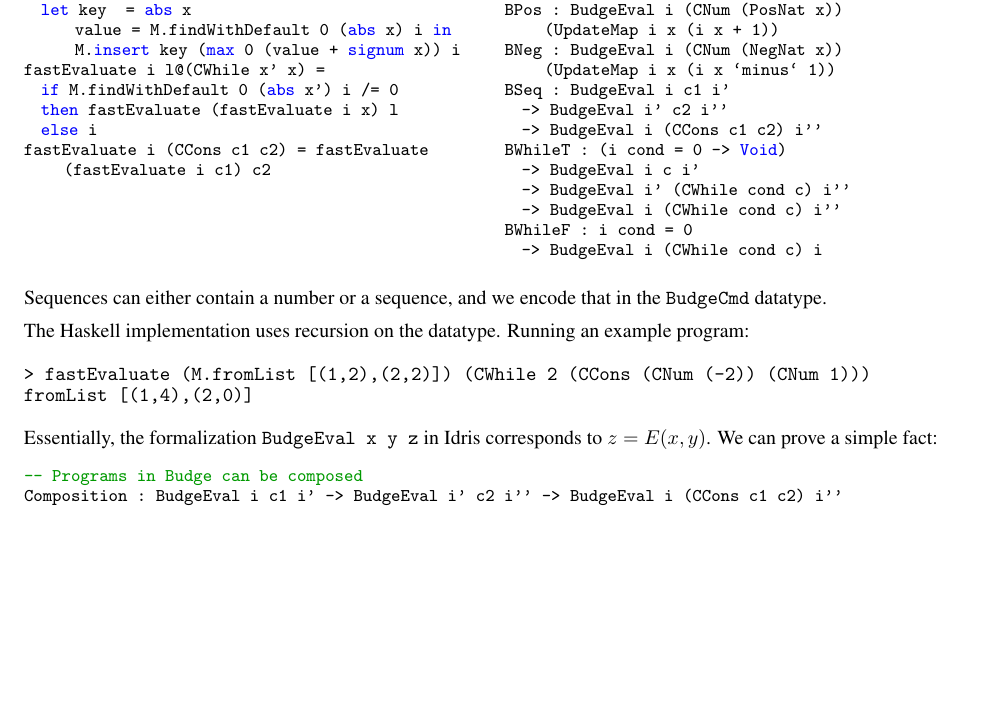
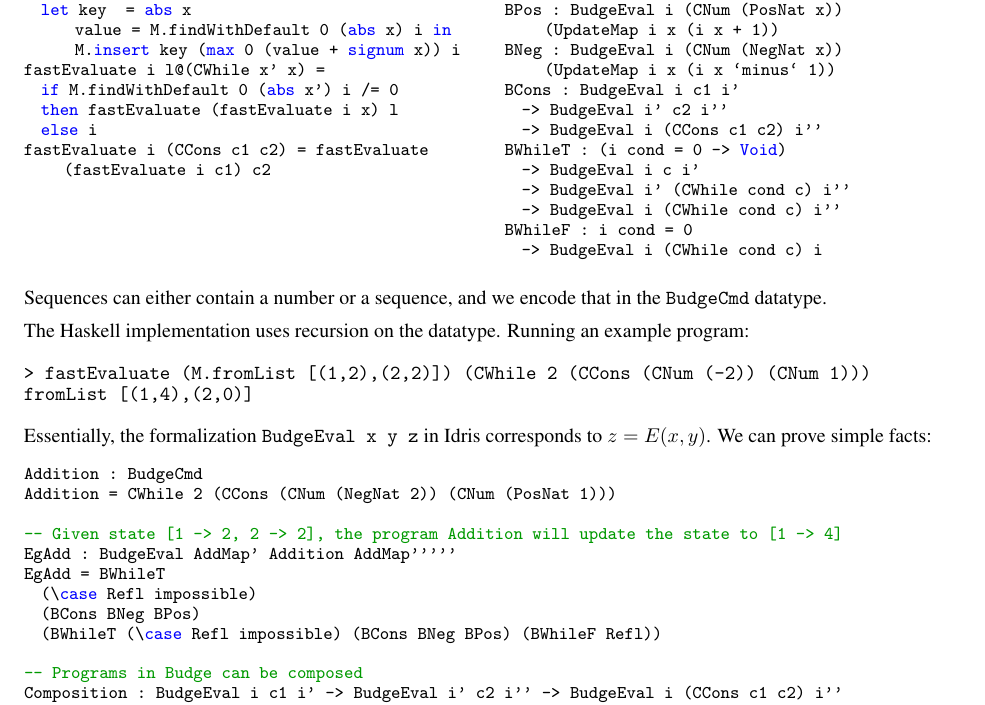
Before and after one commit to bor0/budge, a LaTeX paper (paper/budge.tex): part of page 4 of 4, cut so that both start at the same text, the shorter picture padded with empty space. Compiled offline with pdfLaTeX.

Commit message:
More name updating and bring back Idris add example

```diff
--- a/paper/budge.tex
+++ b/paper/budge.tex
@@ -250,7 +250,7 @@ data BudgeCmd = CNum SignedNat | CCons BudgeCmd BudgeCmd | CWhile Nat BudgeCmd
 data BudgeEval : Map -> BudgeCmd -> Map -> Type where
   BPos : BudgeEval i (CNum (PosNat x)) (UpdateMap i x (i x + 1))
   BNeg : BudgeEval i (CNum (NegNat x)) (UpdateMap i x (i x `minus` 1))
-  BSeq : BudgeEval i c1 i'
+  BCons : BudgeEval i c1 i'
     -> BudgeEval i' c2 i''
     -> BudgeEval i (CCons c1 c2) i''
   BWhileT : (i cond = 0 -> Void)
@@ -271,12 +271,22 @@ The Haskell implementation uses recursion on the datatype. Running an example pr
 fromList [(1,4),(2,0)]
 \end{verbatim}
 
-Essentially, the formalization \texttt{BudgeEval x y z} in Idris corresponds to $z = E(x, y)$. We can prove a simple fact:
+Essentially, the formalization \texttt{BudgeEval x y z} in Idris corresponds to $z = E(x, y)$. We can prove simple facts:
 
 \begin{lstlisting}
+Addition : BudgeCmd
+Addition = CWhile 2 (CCons (CNum (NegNat 2)) (CNum (PosNat 1)))
+
+-- Given state [1 -> 2, 2 -> 2], the program Addition will update the state to [1 -> 4]
+EgAdd : BudgeEval AddMap' Addition AddMap'''''
+EgAdd = BWhileT
+  (\case Refl impossible)
+  (BCons BNeg BPos)
+  (BWhileT (\case Refl impossible) (BCons BNeg BPos) (BWhileF Refl))
+
 -- Programs in Budge can be composed
 Composition : BudgeEval i c1 i' -> BudgeEval i' c2 i'' -> BudgeEval i (CCons c1 c2) i''
-Composition hyp1 hyp2 = BSeq hyp1 hyp2
+Composition hyp1 hyp2 = BCons hyp1 hyp2
 \end{lstlisting}
 
 \begin{thebibliography}{1}
```
Also changed, not shown: 1 other file.
